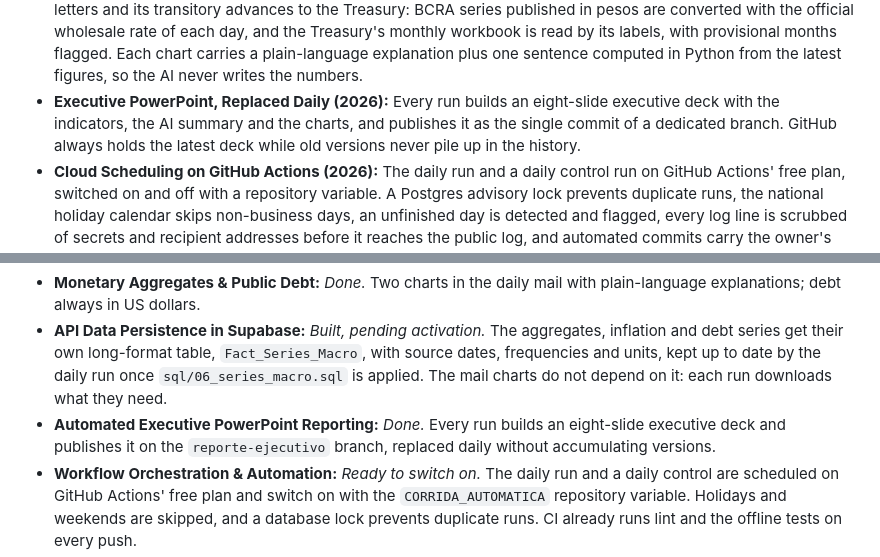
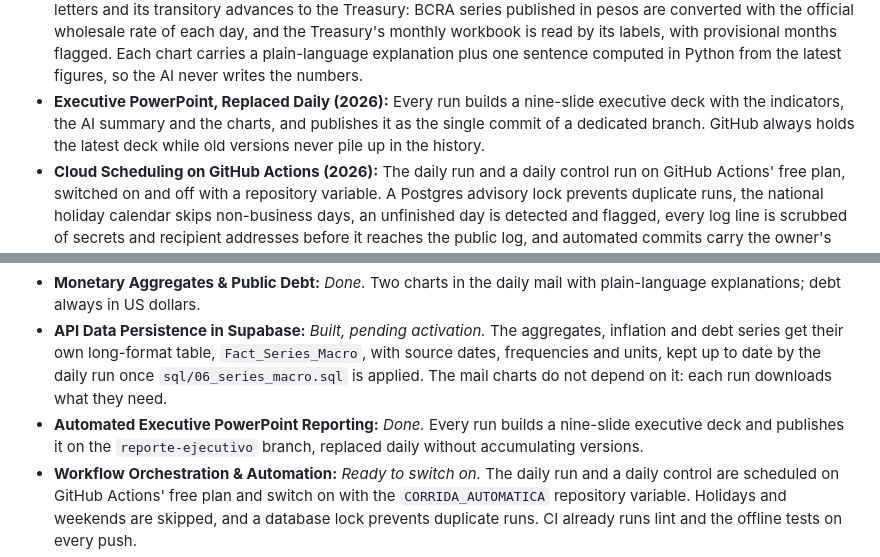
Before and after one commit to mauroemartinez/RPA-exchange-rate-scraping-automatic-mailing, a Markdown page: README.md, 2 parts joined by grey strips. GitHub-like rendering.

Commit message:
Describe the nine-slide deck in the README and the evaluation notes

```diff
--- a/README.md
+++ b/README.md
@@ -79,7 +79,7 @@ Since its inception in 2022, this infrastructure evolved from a single scraping
 * **TLS Verification Restored (2026):** The BCRA API integration carried `verify=False`, disabling certificate validation to work around a broken chain on the bank's side. Verified as fixed upstream and removed, restoring standard TLS validation on that request path.
 * **Notebook-free Pipeline (2026):** Ported the orchestration notebook into plain Python modules (`data_access`, `transformations`, `charts`, `email_report`, `preview_git`) driven by a `pipeline.py` entry point that both the CLI and the FastAPI service execute. The port was verified against the original notebook run dry on frozen inputs: the four charts, the rendered HTML and both MIME messages come out byte-identical. Three later, intentional fixes (the accumulated-inflation line of the variations chart, one decimal on the inflation axis, and a CSV attachment built from the warehouse instead of a stale local file) are the only differences from the notebook's output, and a golden-file test now pins the HTML byte for byte. Each stage now reports its state and duration, a failed email send turns the run red instead of printing a line, a `--dry-run` mode exercises live scraping without writing or sending anything, and the row date is computed in Argentina time, so a containerized run in UTC can no longer stamp tomorrow's date.
 * **Monetary Aggregates & Public Debt in Dollars (2026):** Added two charts to the daily report. The monetary aggregates (monetary base, M2, M3) show how much money circulates and how it grows against inflation. The debt chart tracks, always in US dollars, the Treasury's gross debt, private-sector bank loans, the Central Bank's letters and its transitory advances to the Treasury: BCRA series published in pesos are converted with the official wholesale rate of each day, and the Treasury's monthly workbook is read by its labels, with provisional months flagged. Each chart carries a plain-language explanation plus one sentence computed in Python from the latest figures, so the AI never writes the numbers.
-* **Executive PowerPoint, Replaced Daily (2026):** Every run builds an eight-slide executive deck with the indicators, the AI summary and the charts, and publishes it as the single commit of a dedicated branch. GitHub always holds the latest deck while old versions never pile up in the history.
+* **Executive PowerPoint, Replaced Daily (2026):** Every run builds a nine-slide executive deck with the indicators, the AI summary and the charts, and publishes it as the single commit of a dedicated branch. GitHub always holds the latest deck while old versions never pile up in the history.
 * **Cloud Scheduling on GitHub Actions (2026):** The daily run and a daily control run on GitHub Actions' free plan, switched on and off with a repository variable. A Postgres advisory lock prevents duplicate runs, the national holiday calendar skips non-business days, an unfinished day is detected and flagged, every log line is scrubbed of secrets and recipient addresses before it reaches the public log, and automated commits carry the owner's identity.
 * **Deployment Hardening (2026):** Reworked the container and service layer. Added a `.dockerignore`, the image previously built with `COPY . .` and no exclusions, baking the `.env` file into a layer where credentials remain readable via `docker history` regardless of later deletion. Unified the runtime on **Python 3.14-slim** to match the development environment, moved `fastapi`/`uvicorn`/`nbconvert` out of an unpinned inline `pip install` into pinned `requirements.txt` entries, and introduced a `requirements.in` manifest separating direct dependencies from the resolved lock. The container now runs as a non-root user with a shared Playwright browser path and reports liveness through a `HEALTHCHECK`. `app.py` was hardened in turn: authentication now fails **closed** (the previous `if API_KEY and ...` guard left `/run` publicly callable whenever the variable was unset), concurrent invocations are rejected with HTTP 409 via a non-blocking lock instead of running the pipeline twice in parallel, subprocess output no longer leaks into HTTP responses, and the hardcoded `/app` working directory is derived from the module path so the service is runnable locally.
 
@@ -187,7 +187,7 @@ The following modules are mapped in the architecture blueprint and are undergoin
 * **Per-chart AI Commentary:** *Built, pending activation.* One structured Gemini call returns a summary plus comments for the FX, country risk and Bitcoin charts, validated with Pydantic before it reaches the mail and stored as JSON with the model that wrote it. It switches on once `sql/07_ai_secciones.sql` adds the column; until then the single paragraph keeps working as before.
 * **Monetary Aggregates & Public Debt:** *Done.* Two charts in the daily mail with plain-language explanations; debt always in US dollars.
 * **API Data Persistence in Supabase:** *Built, pending activation.* The aggregates, inflation and debt series get their own long-format table, `Fact_Series_Macro`, with source dates, frequencies and units, kept up to date by the daily run once `sql/06_series_macro.sql` is applied. The mail charts do not depend on it: each run downloads what they need.
-* **Automated Executive PowerPoint Reporting:** *Done.* Every run builds an eight-slide executive deck and publishes it on the `reporte-ejecutivo` branch, replaced daily without accumulating versions.
+* **Automated Executive PowerPoint Reporting:** *Done.* Every run builds a nine-slide executive deck and publishes it on the `reporte-ejecutivo` branch, replaced daily without accumulating versions.
 * **Workflow Orchestration & Automation:** *Ready to switch on.* The daily run and a daily control are scheduled on GitHub Actions' free plan and switch on with the `CORRIDA_AUTOMATICA` repository variable. Holidays and weekends are skipped, and a database lock prevents duplicate runs. CI already runs lint and the offline tests on every push.
 * **Streamlit Dashboard:** *Prototype, to be reviewed later.* `dashboard/app.py` explores the full history read-only, with its own dependencies. Publishing it first needs a read-only database role (the SQL is in `docs/evaluacion-powerpoint-y-streamlit.md`).
 
```
